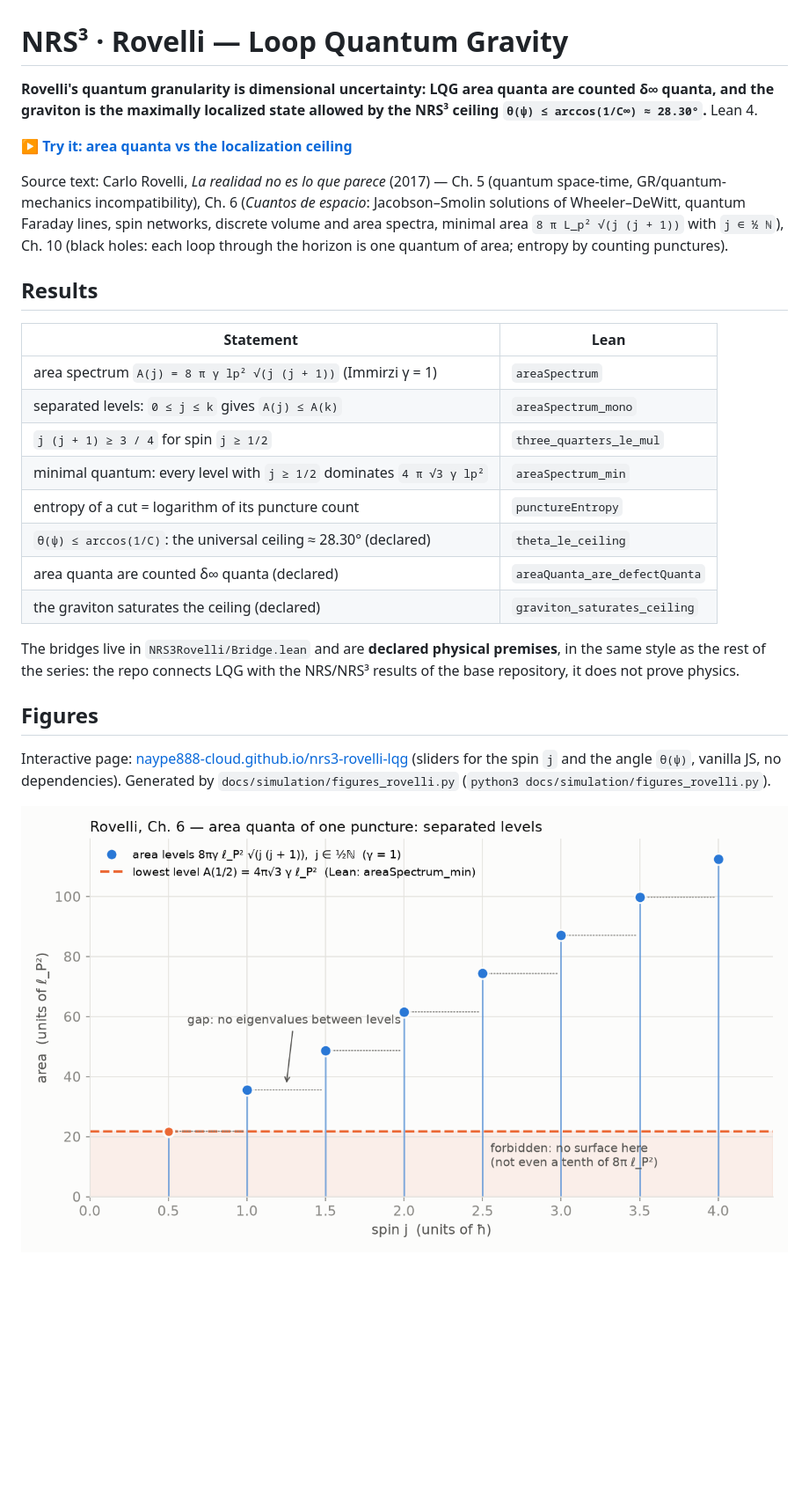
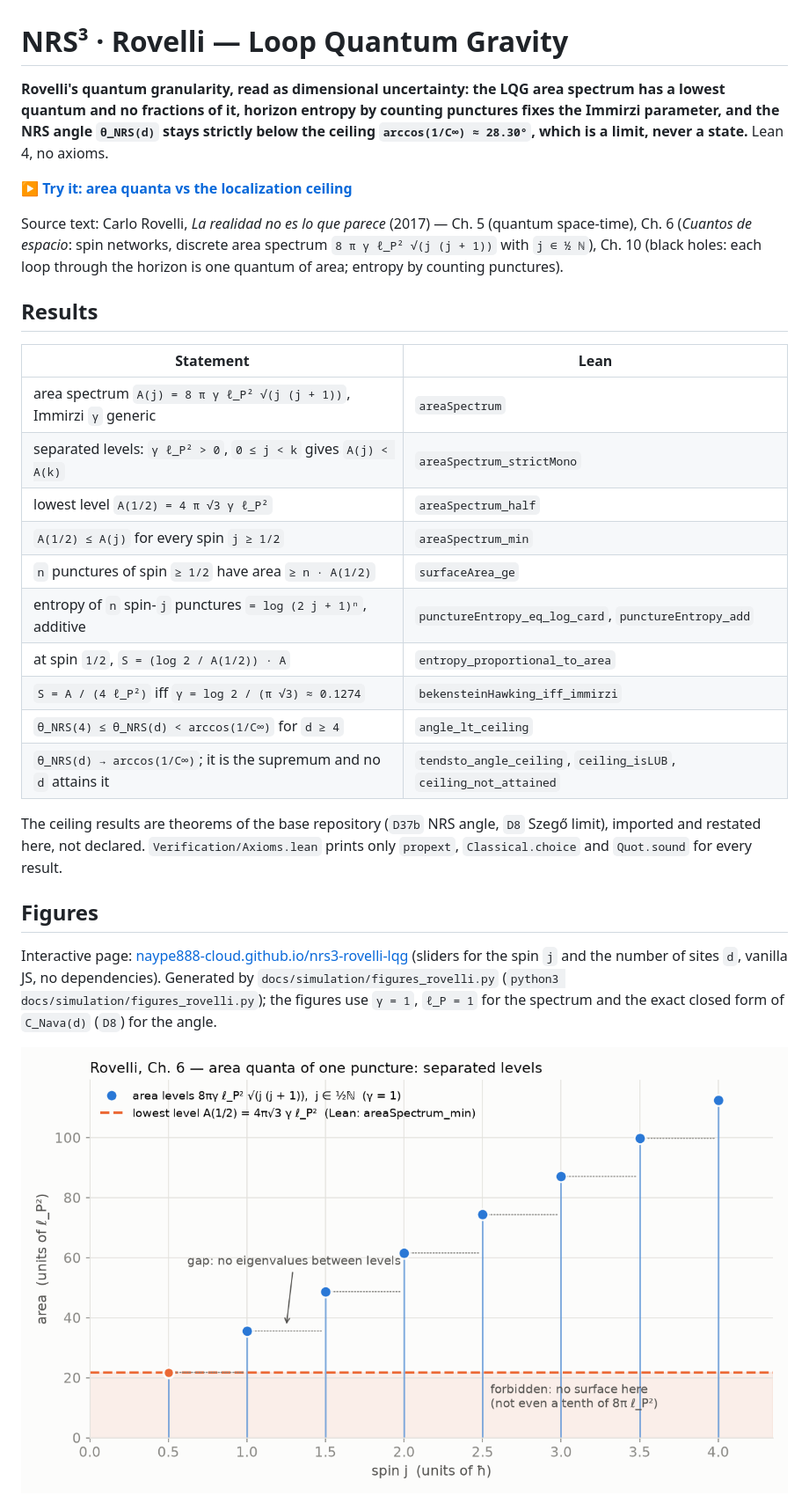
Before and after one commit to naype888-cloud/nrs3-rovelli-lqg, a Markdown page: README.md, the part around one of its changes. Shown at 88% size. Drawn GitHub-style; blank space fills up the shorter version.

Commit message:
README: results table matches the Lean, theta(4) = 7.43, gamma generic
Co-Authored-By: Claude Opus 5.5 <noreply@anthropic.com>

```diff
--- a/README.md
+++ b/README.md
@@ -1,40 +1,43 @@
 # NRS³ · Rovelli — Loop Quantum Gravity
 
-**Rovelli's quantum granularity is dimensional uncertainty: LQG area quanta are counted
-δ∞ quanta, and the graviton is the maximally localized state allowed by the NRS³ ceiling
-`θ(ψ) ≤ arccos(1/C∞) ≈ 28.30°`.** Lean 4.
+**Rovelli's quantum granularity, read as dimensional uncertainty: the LQG area spectrum has a
+lowest quantum and no fractions of it, horizon entropy by counting punctures fixes the Immirzi
+parameter, and the NRS angle `θ_NRS(d)` stays strictly below the ceiling
+`arccos(1/C∞) ≈ 28.30°`, which is a limit, never a state.** Lean 4, no axioms.
 
 **[▶ Try it: area quanta vs the localization ceiling][pages]**
 
 Source text: Carlo Rovelli, *La realidad no es lo que parece* (2017) — Ch. 5 (quantum
-space-time, GR/quantum-mechanics incompatibility), Ch. 6 (*Cuantos de espacio*:
-Jacobson–Smolin solutions of Wheeler–DeWitt, quantum Faraday lines, spin networks, discrete
-volume and area spectra, minimal area `8 π L_p² √(j (j + 1))` with `j ∈ ½ ℕ`), Ch. 10
-(black holes: each loop through the horizon is one quantum of area; entropy by counting
-punctures).
+space-time), Ch. 6 (*Cuantos de espacio*: spin networks, discrete area spectrum
+`8 π γ ℓ_P² √(j (j + 1))` with `j ∈ ½ ℕ`), Ch. 10 (black holes: each loop through the horizon
+is one quantum of area; entropy by counting punctures).
 
 ## Results
 
 | Statement | Lean |
 |---|---|
-| area spectrum `A(j) = 8 π γ lp² √(j (j + 1))` (Immirzi γ = 1) | `areaSpectrum` |
-| separated levels: `0 ≤ j ≤ k` gives `A(j) ≤ A(k)` | `areaSpectrum_mono` |
-| `j (j + 1) ≥ 3 / 4` for spin `j ≥ 1/2` | `three_quarters_le_mul` |
-| minimal quantum: every level with `j ≥ 1/2` dominates `4 π √3 γ lp²` | `areaSpectrum_min` |
-| entropy of a cut = logarithm of its puncture count | `punctureEntropy` |
-| `θ(ψ) ≤ arccos(1/C)`: the universal ceiling ≈ 28.30° (declared) | `theta_le_ceiling` |
-| area quanta are counted δ∞ quanta (declared) | `areaQuanta_are_defectQuanta` |
-| the graviton saturates the ceiling (declared) | `graviton_saturates_ceiling` |
+| area spectrum `A(j) = 8 π γ ℓ_P² √(j (j + 1))`, Immirzi `γ` generic | `areaSpectrum` |
+| separated levels: `γ ℓ_P² > 0`, `0 ≤ j < k` gives `A(j) < A(k)` | `areaSpectrum_strictMono` |
+| lowest level `A(1/2) = 4 π √3 γ ℓ_P²` | `areaSpectrum_half` |
+| `A(1/2) ≤ A(j)` for every spin `j ≥ 1/2` | `areaSpectrum_min` |
+| `n` punctures of spin `≥ 1/2` have area `≥ n · A(1/2)` | `surfaceArea_ge` |
+| entropy of `n` spin-`j` punctures `= log (2 j + 1)ⁿ`, additive | `punctureEntropy_eq_log_card`, `punctureEntropy_add` |
+| at spin `1/2`, `S = (log 2 / A(1/2)) · A` | `entropy_proportional_to_area` |
+| `S = A / (4 ℓ_P²)` iff `γ = log 2 / (π √3) ≈ 0.1274` | `bekensteinHawking_iff_immirzi` |
+| `θ_NRS(4) ≤ θ_NRS(d) < arccos(1/C∞)` for `d ≥ 4` | `angle_lt_ceiling` |
+| `θ_NRS(d) → arccos(1/C∞)`; it is the supremum and no `d` attains it | `tendsto_angle_ceiling`, `ceiling_isLUB`, `ceiling_not_attained` |
 
-The bridges live in `NRS3Rovelli/Bridge.lean` and are **declared physical premises**, in
-the same style as the rest of the series: the repo connects LQG with the NRS/NRS³ results
-of the base repository, it does not prove physics.
+The ceiling results are theorems of the base repository (`D37b` NRS angle, `D8` Szegő
+limit), imported and restated here, not declared. `Verification/Axioms.lean` prints only
+`propext`, `Classical.choice` and `Quot.sound` for every result.
 
 ## Figures
 
 Interactive page: [naype888-cloud.github.io/nrs3-rovelli-lqg][pages]
-(sliders for the spin `j` and the angle `θ(ψ)`, vanilla JS, no dependencies).
-Generated by `docs/simulation/figures_rovelli.py` (`python3 docs/simulation/figures_rovelli.py`).
+(sliders for the spin `j` and the number of sites `d`, vanilla JS, no dependencies).
+Generated by `docs/simulation/figures_rovelli.py` (`python3 docs/simulation/figures_rovelli.py`);
+the figures use `γ = 1`, `ℓ_P = 1` for the spectrum and the exact closed form of `C_Nava(d)`
+(`D8`) for the angle.
 
 [pages]: https://naype888-cloud.github.io/nrs3-rovelli-lqg/
 
```
Also changed, not shown: other parts of README.md (+16 -18 lines).
